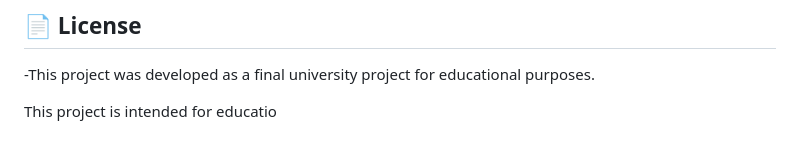
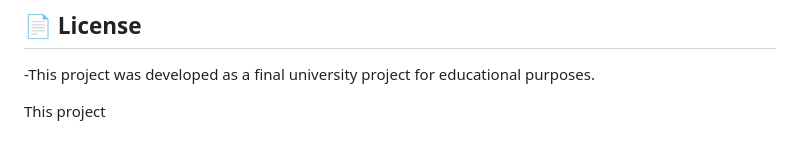
Before and after one commit to shahdelhewehy-a11y/Meen_Ywasalny, a Markdown page: README.md, the part around the change. Rendered like a GitHub page.

```diff
--- a/README.md
+++ b/README.md
@@ -150,4 +150,4 @@ meen-ywasalny/
 -This project was developed as a final university project for educational purposes.
 
 
-This project is intended for educatio
+This project
```
